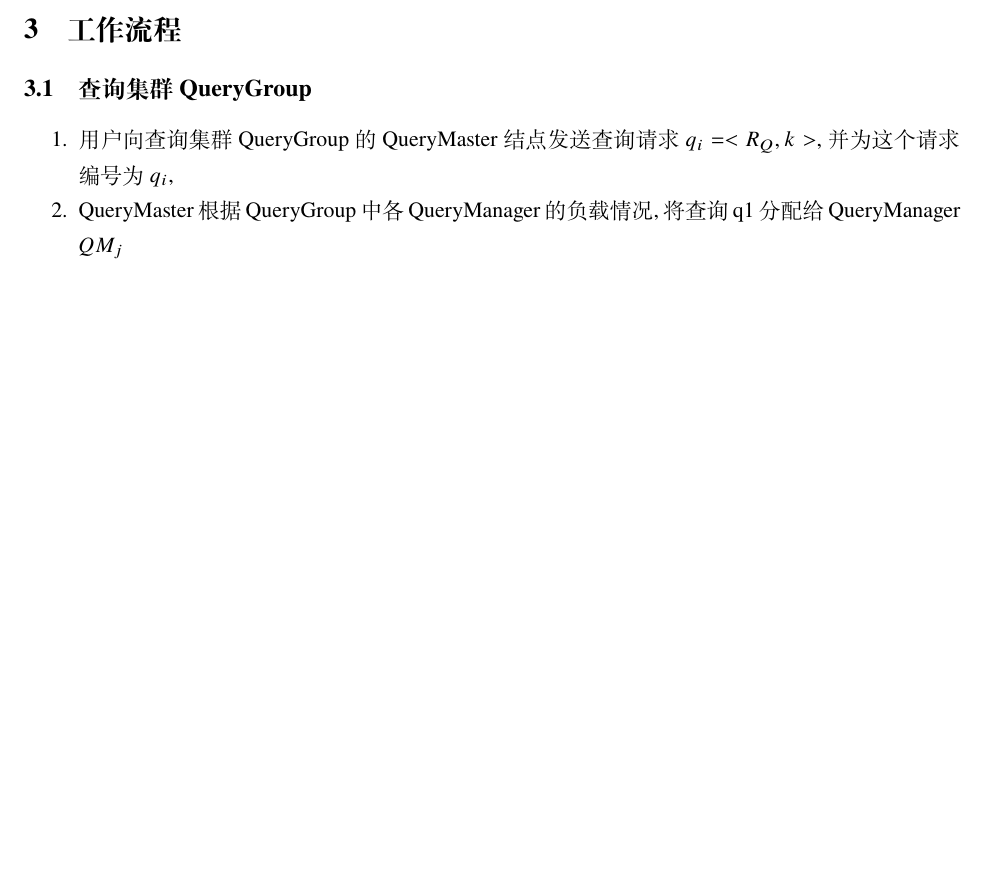
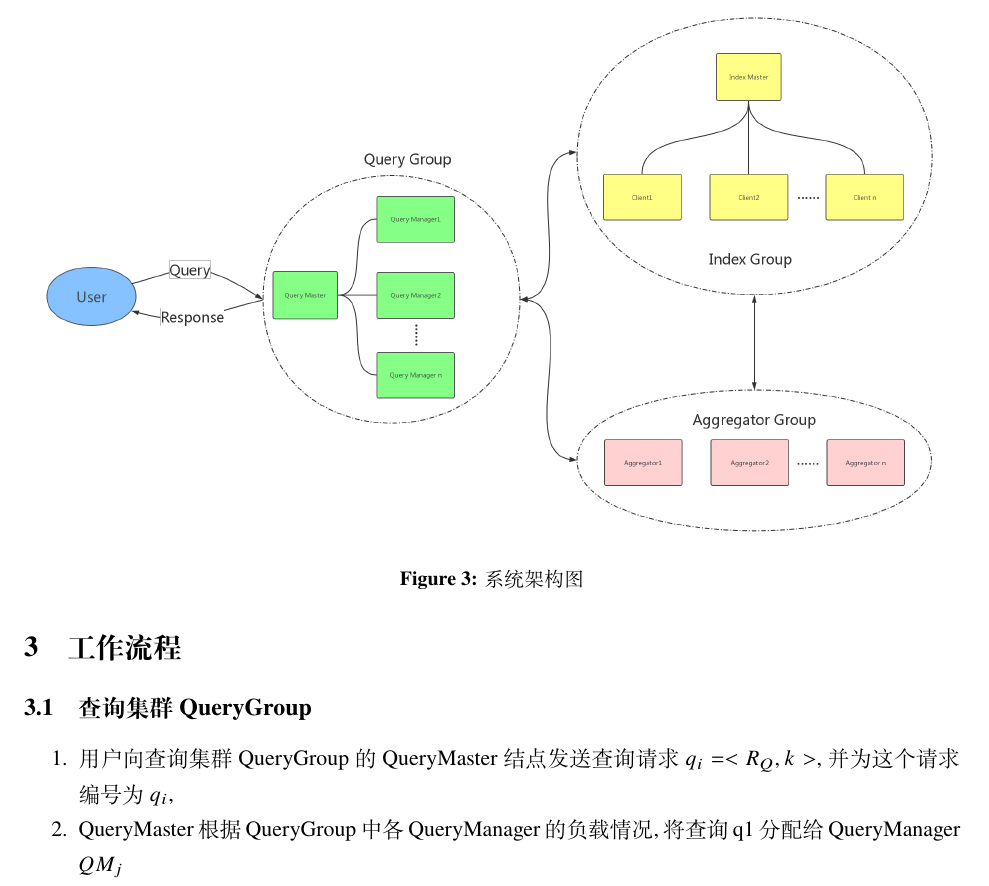
Before and after one commit to nickyc975/BD-Paper, a LaTeX document (paper.tex): part of page 6 of 7 before the commit and part of page 7 of 8 after it, cut at the place of the change, the shorter picture padded with empty space. Compiled offline with XeLaTeX.

Commit message:
add one figure

```diff
--- a/paper.tex
+++ b/paper.tex
@@ -253,7 +253,13 @@ Aggregators是一组专门负责聚集Client查询结果的计算节点。每一
 
 \end{itemize}
 
-\noindent 各个部分之间的关系如下：
+\noindent 各个部分之间的关系如下：\\\\\\\\
+
+\begin{figure}[htbp]
+    \centering
+    \includegraphics[width=1\textwidth]{figure/architecture.png}
+    \caption{系统架构图}
+\end{figure}
 
 \section{工作流程}
 \subsection{查询集群QueryGroup}
```
Also changed, not shown: figure/architecture.png (added).
